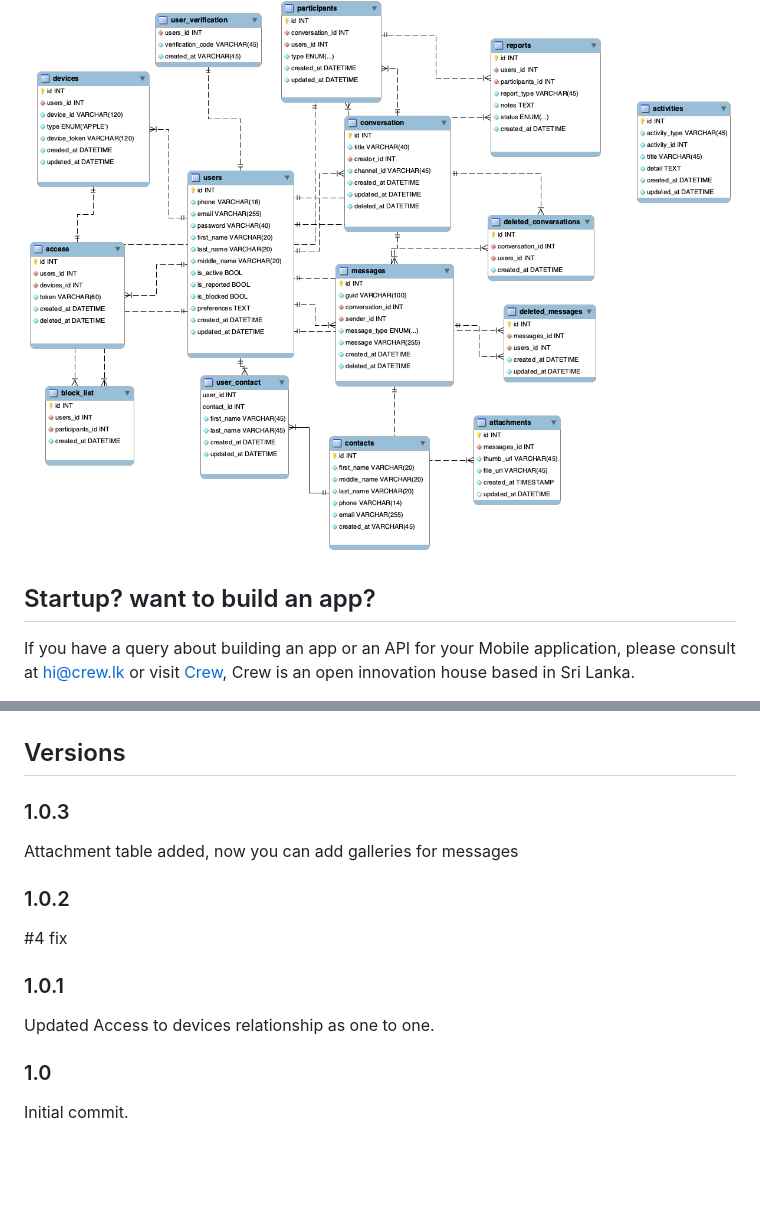
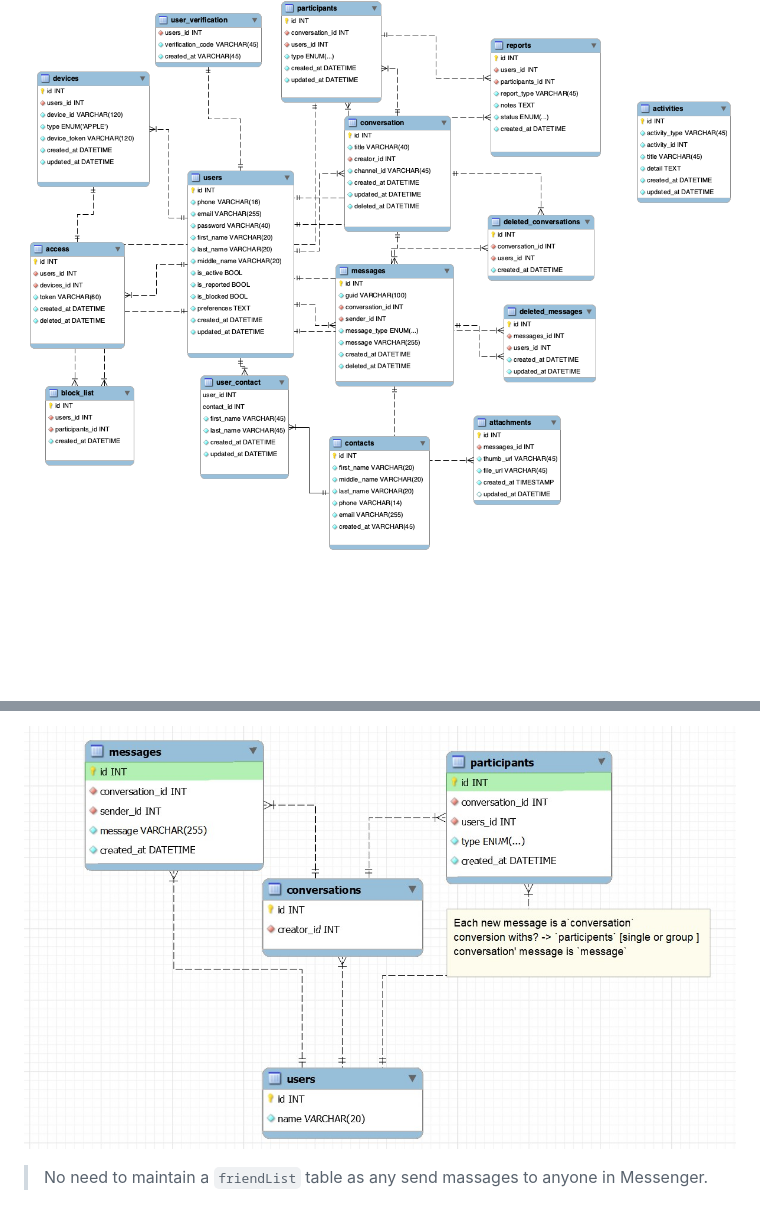
Before and after one commit to yoosuf/Messenger, a Markdown page: README.md, 2 parts joined by grey strips. Rendered like a GitHub page; pictures changed too: mini-chat.jpg (added); blank space fills up the shorter version.

Commit message:
Mini version

```diff
--- a/README.md
+++ b/README.md
@@ -8,6 +6,4 @@ If you really like it? use it, implement it and share the link with me ;) Happy
 
 ![Alt Messages Database Design](https://github.com/yoosuf/Messenger/blob/master/Messenger.png)
 
-## Startup? want to build an app?
-If you have a query about building an app or an API for your Mobile application, please consult at hi@crew.lk or visit [Crew](https://crew.lk "Crew"), Crew is an open innovation house based in Sri Lanka.
 
@@ -15,17 +11,4 @@ If you have a query about building an app or an API for your Mobile application,
 
+![Mini](mini-chat.jpg)
 
-
-
-## Versions
-
-### 1.0.3
-Attachment table added, now you can add galleries for messages
-
-### 1.0.2
-#4 fix
-
-### 1.0.1
-Updated Access to devices relationship as one to one.
-
-### 1.0
-Initial commit.
+> No need to maintain a `friendList` table as any send massages to anyone in Messenger.
```
Also changed, not shown: other parts of README.md (+1 -3 lines), 1 other file.
